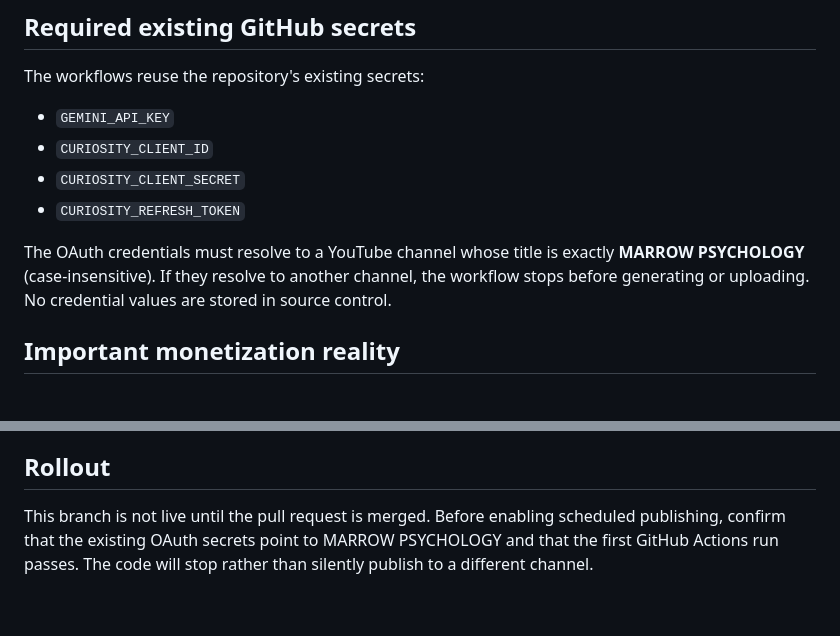
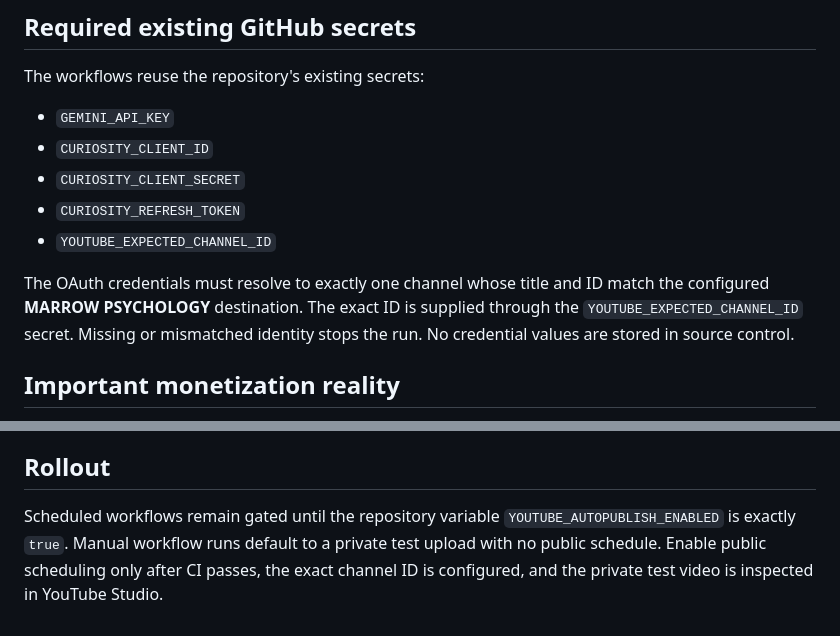
Before and after one commit to sudhir-bahadure/tube-automa, a Markdown page: AUTONOMOUS_PUBLISHING.md, 2 parts joined by grey strips. Drawn GitHub-style.

Commit message:
docs: define private-first release gate

```diff
--- a/AUTONOMOUS_PUBLISHING.md
+++ b/AUTONOMOUS_PUBLISHING.md
@@ -46,8 +46,9 @@ The workflows reuse the repository's existing secrets:
 - `CURIOSITY_CLIENT_ID`
 - `CURIOSITY_CLIENT_SECRET`
 - `CURIOSITY_REFRESH_TOKEN`
+- `YOUTUBE_EXPECTED_CHANNEL_ID`
 
-The OAuth credentials must resolve to a YouTube channel whose title is exactly **MARROW PSYCHOLOGY** (case-insensitive). If they resolve to another channel, the workflow stops before generating or uploading. No credential values are stored in source control.
+The OAuth credentials must resolve to exactly one channel whose title and ID match the configured **MARROW PSYCHOLOGY** destination. The exact ID is supplied through the `YOUTUBE_EXPECTED_CHANNEL_ID` secret. Missing or mismatched identity stops the run. No credential values are stored in source control.
 
 ## Important monetization reality
 
@@ -57,4 +58,4 @@ For ad revenue, the current full YPP threshold is 1,000 subscribers plus either
 
 ## Rollout
 
-This branch is not live until the pull request is merged. Before enabling scheduled publishing, confirm that the existing OAuth secrets point to MARROW PSYCHOLOGY and that the first GitHub Actions run passes. The code will stop rather than silently publish to a different channel.
+Scheduled workflows remain gated until the repository variable `YOUTUBE_AUTOPUBLISH_ENABLED` is exactly `true`. Manual workflow runs default to a private test upload with no public schedule. Enable public scheduling only after CI passes, the exact channel ID is configured, and the private test video is inspected in YouTube Studio.
```
